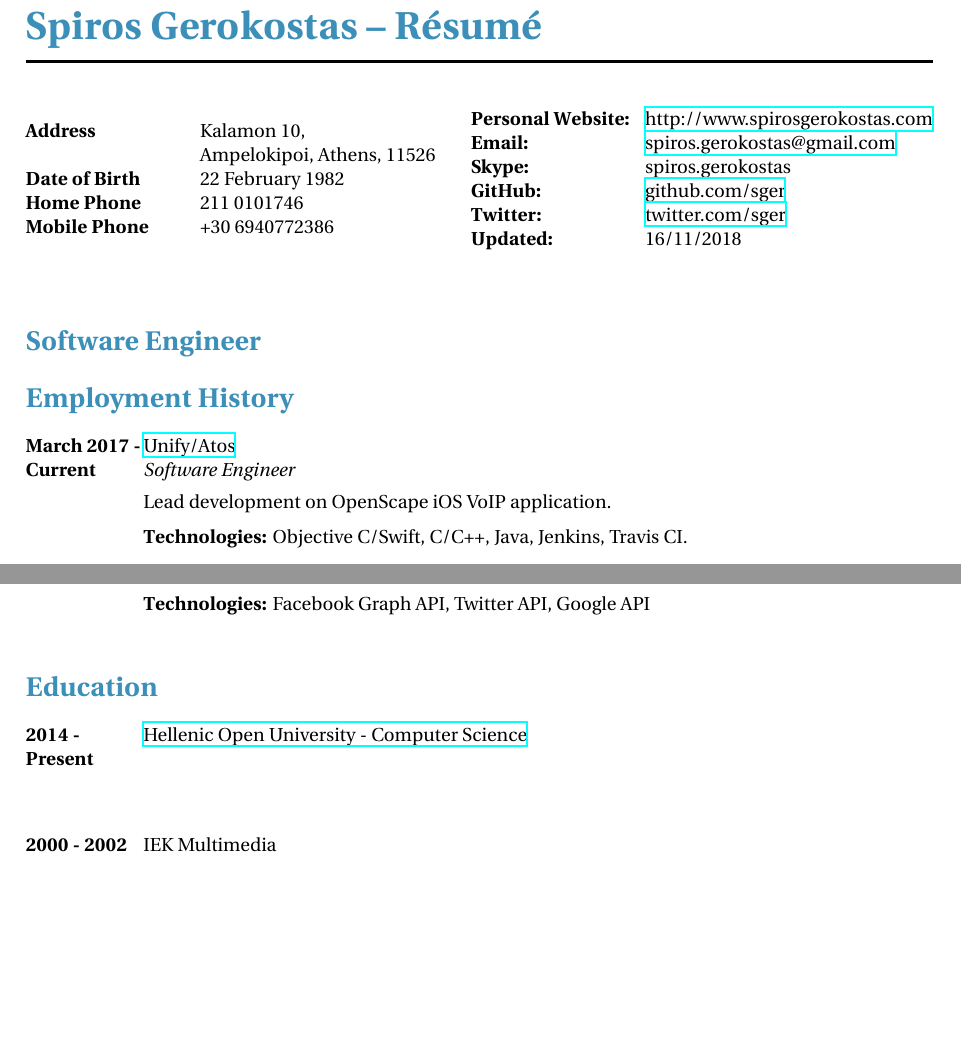
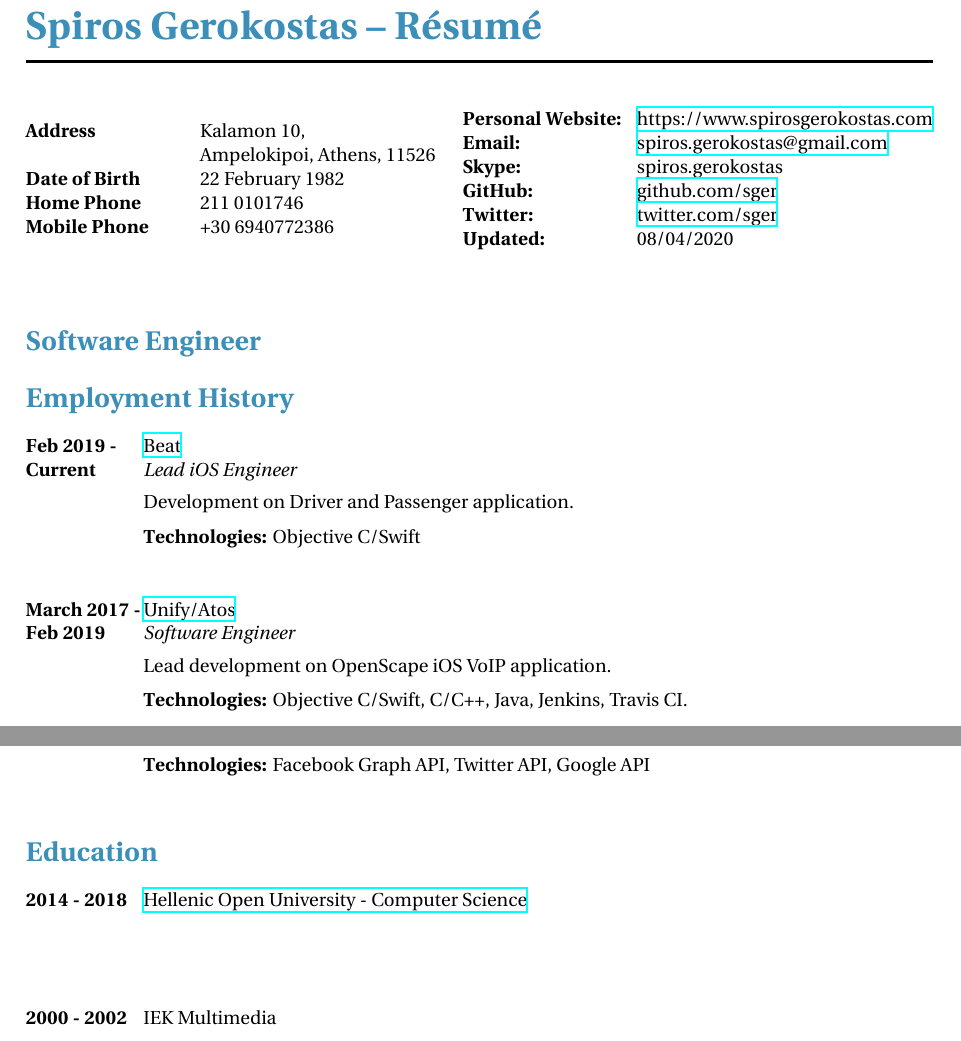
Before and after one commit to sger/Resume, a LaTeX CV (Spiros_Gerokostas_Resume.tex): two parts of pages 1 and 3 of 3 before the commit and two parts of pages 1 and 3 of 4 after it, joined at a grey line, cut so that both start at the same text, the shorter picture padded with empty space. Compiled offline with XeLaTeX.

Commit message:
update resume

```diff
--- a/Spiros_Gerokostas_Resume.tex
+++ b/Spiros_Gerokostas_Resume.tex
@@ -21,12 +21,12 @@
 \parbox{0.5\textwidth}{ % Second block
 \begin{tabbing} % Enables tabbing
 \hspace{3cm} \= \hspace{4cm} \= \kill % Spacing within the block
-{\bf Personal Website:} \>\href{http://spirosgerokostas.com}{http://www.spirosgerokostas.com} \\ % Website
+{\bf Personal Website:} \>\href{https://www.spirosgerokostas.com}{https://www.spirosgerokostas.com} \\ % Website
 {\bf Email:} \> \href{mailto:spiros.gerokostas@gmail.com}{spiros.gerokostas@gmail.com} \\ % Email address
 {\bf Skype:} \> spiros.gerokostas \\ % Skype
 {\bf GitHub:} \>\href{http://github.com/sger}{github.com/sger} \\ % GitHub
 {\bf Twitter:} \>\href{http://twitter.com/sger}{twitter.com/sger} \\ % Twitter
-{\bf Updated:} \> 16/11/2018 \\ % Updates
+{\bf Updated:} \> 08/04/2020 \\ % Updates
 \end{tabbing}}
 
 %----------------------------------------------------------------------------------------
@@ -42,7 +42,16 @@
 \section{Employment History}
 
 \job
-{March 2017 -}{Current}
+{Feb 2019 -}{Current}
+{Beat}
+{http://www.thebeat.co}
+{Lead iOS Engineer}
+{Development on Driver and Passenger application.
+\\
+\rule{0mm}{5mm}\textbf{Technologies:} Objective C/Swift}
+
+\job
+{March 2017 -}{Feb 2019}
 {Unify/Atos}
 {http://unify.com}
 {Software Engineer}
@@ -207,7 +216,7 @@
 \section{Education}
 
 \education
-{2014 -}{Present}
+{2014 - 2018}{}
 {Hellenic Open University - Computer Science}
 {http://www.eap.gr/index.php?lang=el}
 
```
Also changed, not shown: Spiros_Gerokostas_Resume.pdf.
